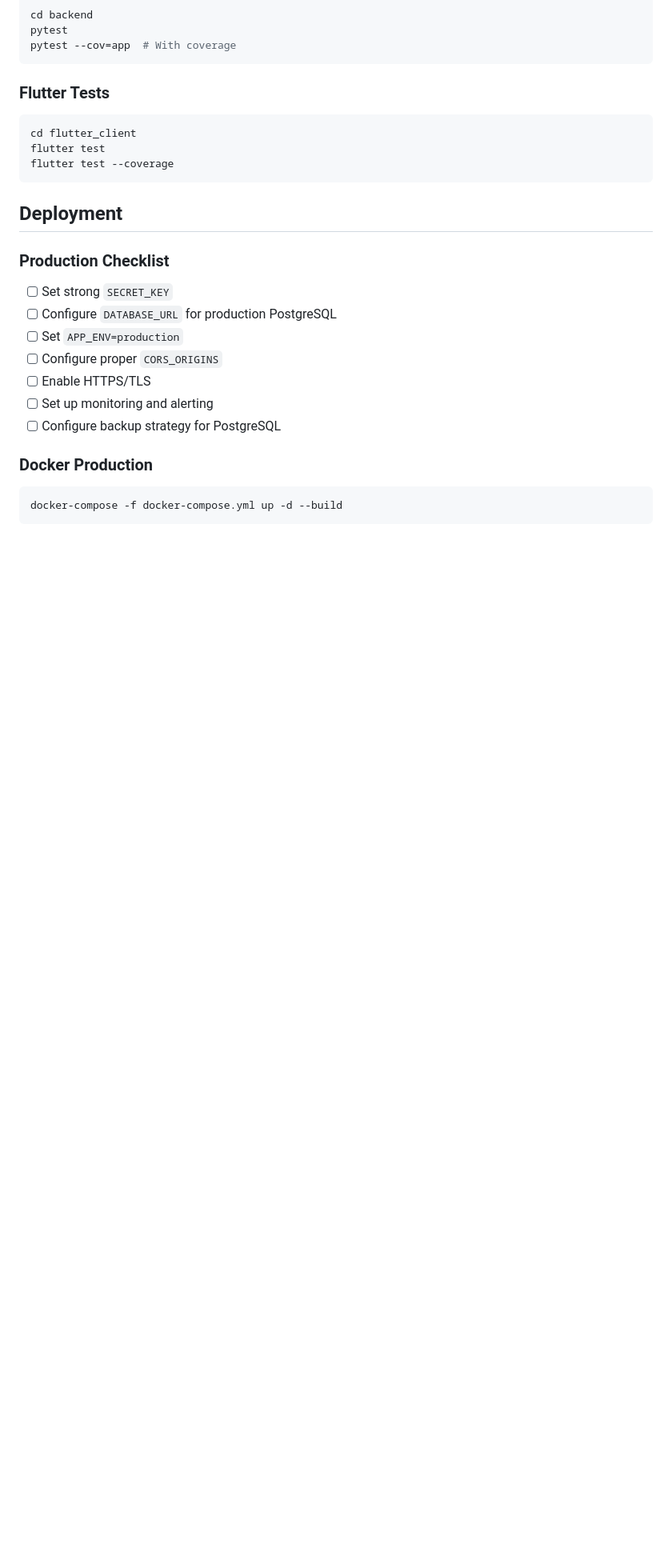
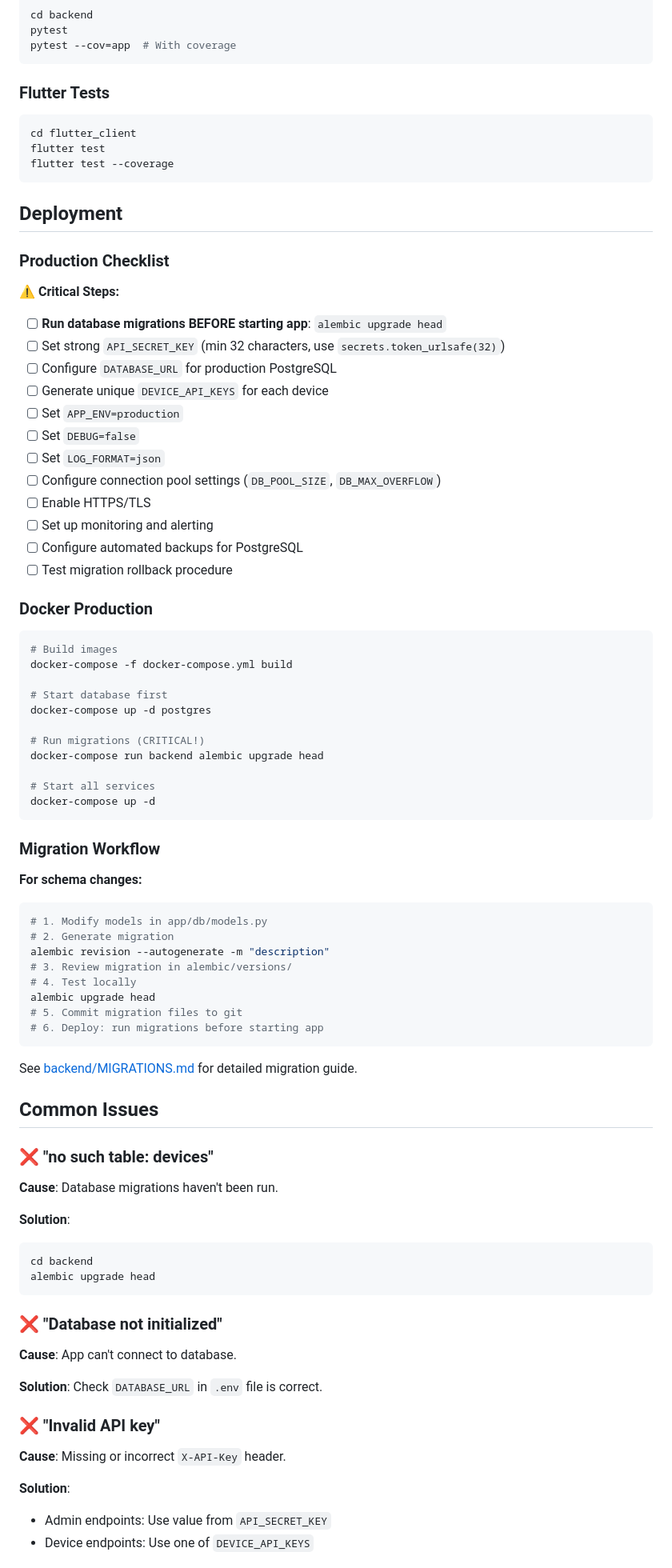
Before and after one commit to hey-granth/telemetry_app, a Markdown page: README.md, the part around one of its changes. Shown at 80% size. GitHub-like rendering; blank space fills up the shorter version.

````diff
--- a/README.md
+++ b/README.md
@@ -214,16 +256,75 @@ flutter test --coverage
 
 ### Production Checklist
 
-- [ ] Set strong `SECRET_KEY`
+**⚠️ Critical Steps:**
+- [ ] **Run database migrations BEFORE starting app**: `alembic upgrade head`
+- [ ] Set strong `API_SECRET_KEY` (min 32 characters, use `secrets.token_urlsafe(32)`)
 - [ ] Configure `DATABASE_URL` for production PostgreSQL
+- [ ] Generate unique `DEVICE_API_KEYS` for each device
 - [ ] Set `APP_ENV=production`
-- [ ] Configure proper `CORS_ORIGINS`
+- [ ] Set `DEBUG=false`
+- [ ] Set `LOG_FORMAT=json`
+- [ ] Configure connection pool settings (`DB_POOL_SIZE`, `DB_MAX_OVERFLOW`)
 - [ ] Enable HTTPS/TLS
 - [ ] Set up monitoring and alerting
-- [ ] Configure backup strategy for PostgreSQL
+- [ ] Configure automated backups for PostgreSQL
+- [ ] Test migration rollback procedure
 
 ### Docker Production
 
 ```bash
-docker-compose -f docker-compose.yml up -d --build
+# Build images
+docker-compose -f docker-compose.yml build
+
+# Start database first
+docker-compose up -d postgres
+
+# Run migrations (CRITICAL!)
+docker-compose run backend alembic upgrade head
+
+# Start all services
+docker-compose up -d
 ```
+
+### Migration Workflow
+
+**For schema changes:**
+```bash
+# 1. Modify models in app/db/models.py
+# 2. Generate migration
+alembic revision --autogenerate -m "description"
+# 3. Review migration in alembic/versions/
+# 4. Test locally
+alembic upgrade head
+# 5. Commit migration files to git
+# 6. Deploy: run migrations before starting app
+```
+
+See [backend/MIGRATIONS.md](backend/MIGRATIONS.md) for detailed migration guide.
+
+## Common Issues
+
+### ❌ "no such table: devices"
+
+**Cause**: Database migrations haven't been run.
+
+**Solution**:
+```bash
+cd backend
+alembic upgrade head
+```
+
+### ❌ "Database not initialized"
+
+**Cause**: App can't connect to database.
+
+**Solution**: Check `DATABASE_URL` in `.env` file is correct.
+
+### ❌ "Invalid API key"
+
+**Cause**: Missing or incorrect `X-API-Key` header.
+
+**Solution**:
+- Admin endpoints: Use value from `API_SECRET_KEY`
+- Device endpoints: Use one of `DEVICE_API_KEYS`
+
````
Also changed, not shown: other parts of README.md (+87 -30 lines).
